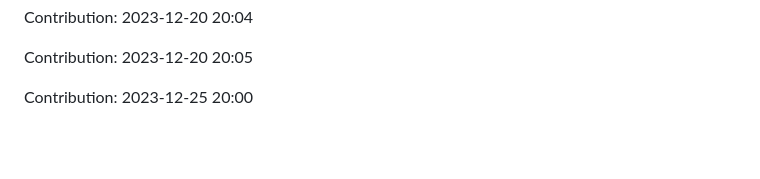
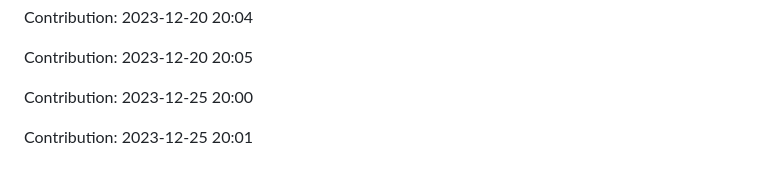
Before and after one commit to TheRealMilesLee/Random-ideas, a Markdown page: README.md, the part around the change. Drawn GitHub-style; blank space fills up the shorter version.

Commit message:
"Contribution: 2023-12-25 20:01"

```diff
--- a/README.md
+++ b/README.md
@@ -337,3 +337,5 @@ Contribution: 2023-12-20 20:04
 Contribution: 2023-12-20 20:05
 
 Contribution: 2023-12-25 20:00
+
+Contribution: 2023-12-25 20:01
```
